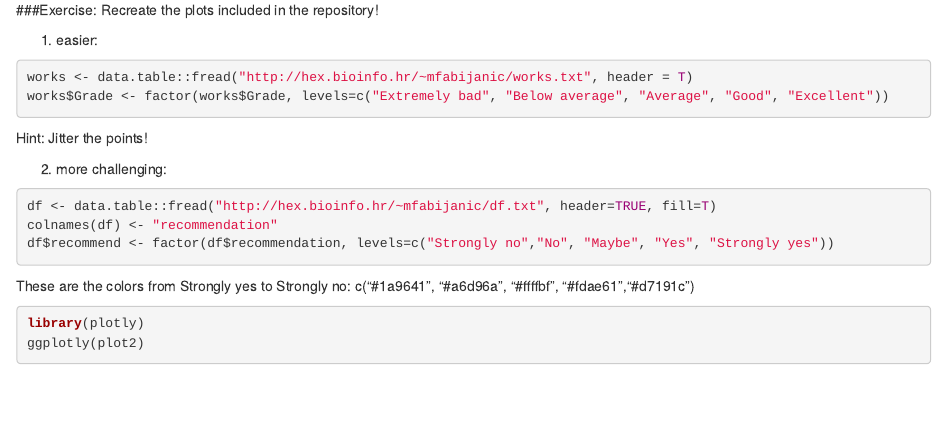
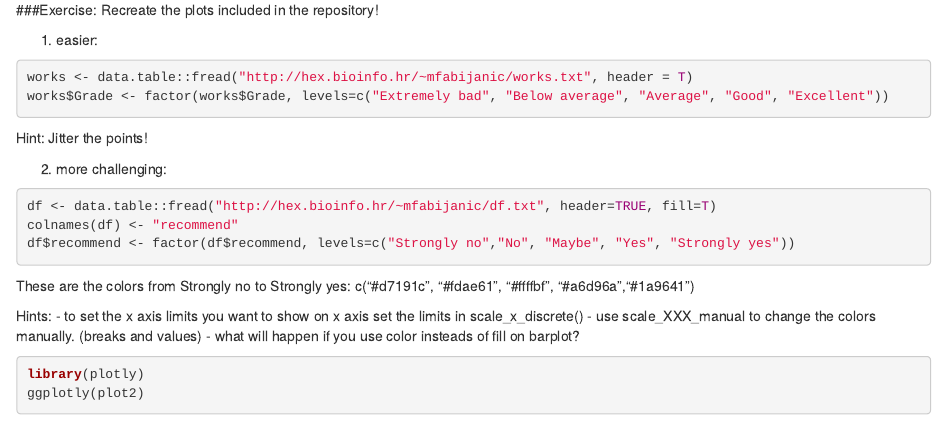
Before and after one commit to NGSchoolEU/NGSeminaR, an R Markdown document (ggplot2.Rmd): the page in a window 1100 px wide, from 8460 px down. Rendered offline with R 4.5, knitr and Pandoc, with nearby package versions.

Commit message:
Update ggplot2.Rmd

````diff
--- a/ggplot2.Rmd
+++ b/ggplot2.Rmd
@@ -287,13 +287,17 @@ Hint: Jitter the points!
 
 ```{r, fig.width=6, fig.height=6, fig.align='center'}
 df <- data.table::fread("http://hex.bioinfo.hr/~mfabijanic/df.txt", header=TRUE, fill=T)
-colnames(df) <- "recommendation"
-df$recommend <- factor(df$recommendation, levels=c("Strongly no","No", "Maybe", "Yes", "Strongly yes"))
+colnames(df) <- "recommend"
+df$recommend <- factor(df$recommend, levels=c("Strongly no","No", "Maybe", "Yes", "Strongly yes"))
 ```
-These are the colors from Strongly yes to Strongly no:
-c("#1a9641", "#a6d96a", "#ffffbf", "#fdae61","#d7191c")
 
+These are the colors from Strongly no to Strongly yes:
+c("#d7191c", "#fdae61", "#ffffbf", "#a6d96a","#1a9641")
 
+Hints:
+- to set the x axis limits you want to show on x axis set the limits in scale_x_discrete()
+- use scale_XXX_manual to change the colors manually. (breaks and values)
+- what will happen if you use color insteads of fill on barplot?
 
 ```{r, eval=FALSE}
 library(plotly)
````
